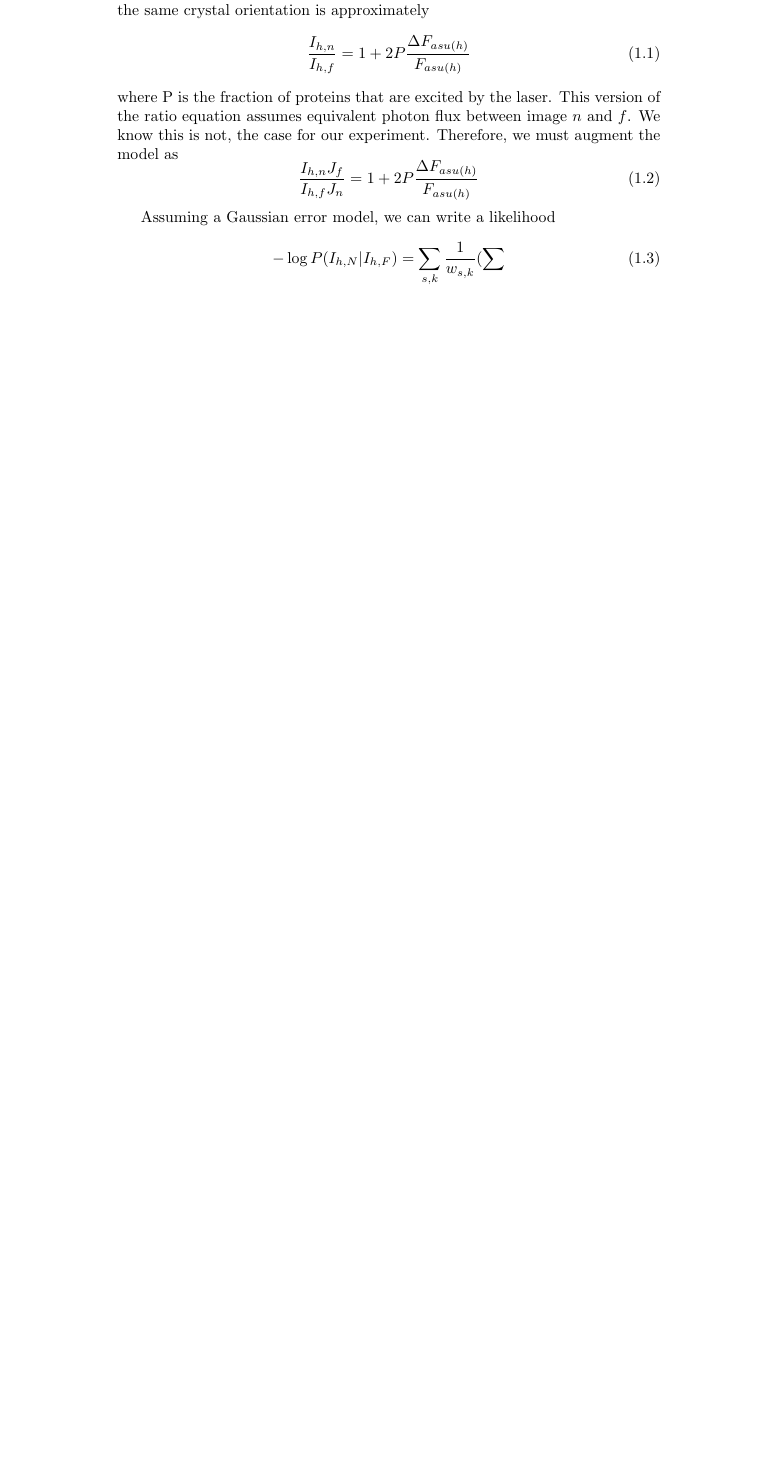
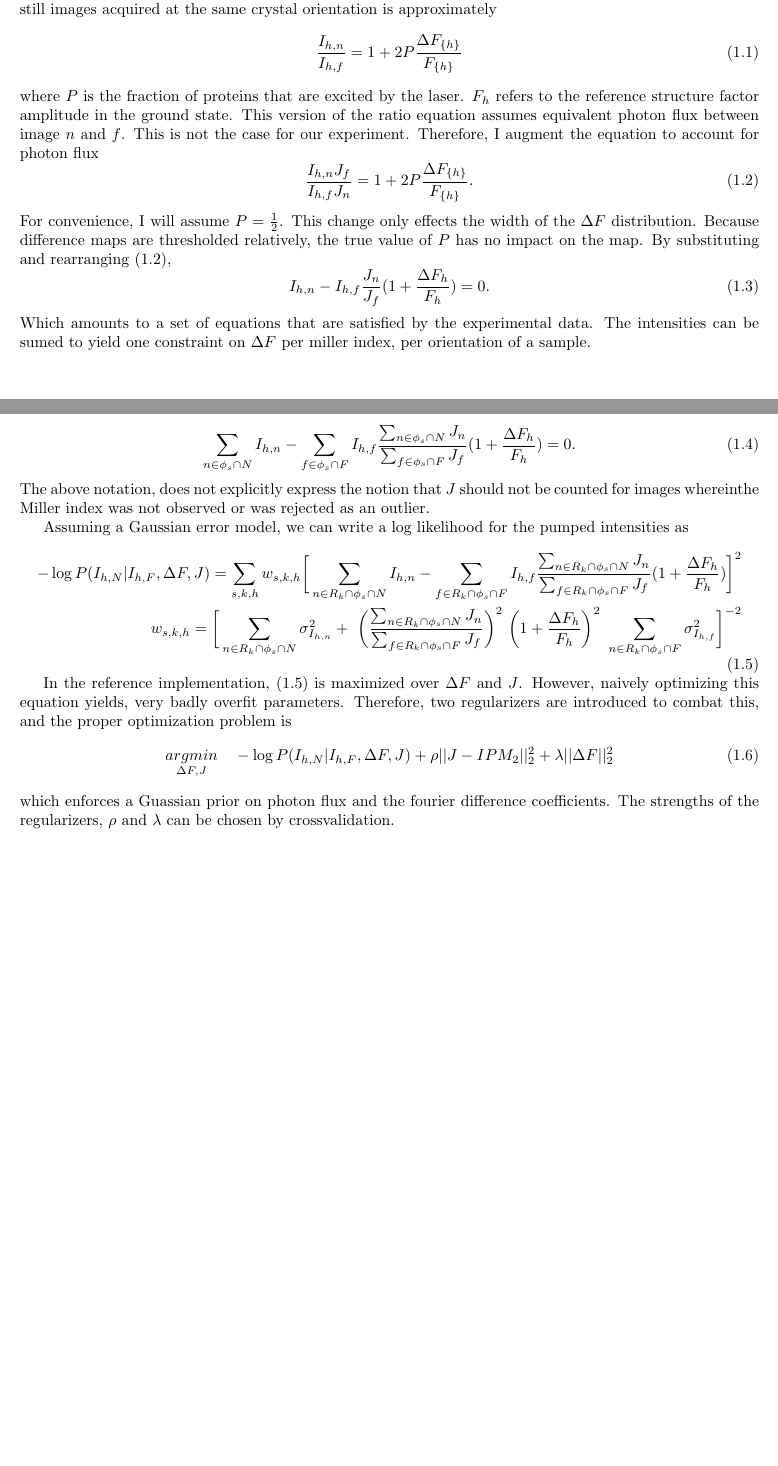
Before and after one commit to kmdalton/deltafestimator, a LaTeX document (doc/main.tex): part of page 3 of 3 before the commit and two parts of pages 2 and 3 of 3 after it, the two joined at a grey line, cut so that both start at the same text, the shorter picture padded with empty space. Compiled offline with pdfLaTeX.

Commit message:
finished basic model description

```diff
--- a/doc/main.tex
+++ b/doc/main.tex
@@ -1,4 +1,5 @@
 \documentclass{report}
+\usepackage[margin=1.0in]{geometry}
 \usepackage[utf8]{inputenc}
 \usepackage{textgreek}
 \usepackage{gensymb}
@@ -77,20 +78,50 @@ $J_i$ & The actual photon flux through the crystal associated with image $i$ \\
 The goal of this inference package is to employ the equations for the ratio method \cite{coppens} to infer fourier difference map coefficients.
 According to the random diffuse excitation model, the observed intensity ratio between still images acquired at the same crystal orientation is approximately
 \begin{equation}
-\frac{I_{h,n}}{I_{h,f}} =  1 + 2P\frac{\Delta F_{asu(h)}} {F_{asu(h)}}
+\frac{I_{h,n}}{I_{h,f}} =  1 + 2P\frac{\Delta F_{\{h\}}} {F_{\{h\}}}
 \end{equation}
-where P is the fraction of proteins that are excited by the laser.
+where $P$ is the fraction of proteins that are excited by the laser.
+$F_{h}$ refers to the reference structure factor amplitude in the ground state.
 This version of the ratio equation assumes equivalent photon flux between image $n$ and $f$.
-We know this is not, the case for our experiment.
-Therefore, we must augment the model as
+This is not the case for our experiment.
+Therefore, I augment the equation to account for photon flux
+\begin{equation}\label{eq:ratio}
+\frac{I_{h,n}J_f}{I_{h,f}J_n} =  1 + 2P\frac{\Delta F_{\{h\}}} {F_{\{h\}}}.
+\end{equation}
+For convenience, I will assume $P=\frac{1}{2}$.
+This change only effects the width of the $\Delta F$ distribution.
+Because difference maps are thresholded relatively, the true value of $P$ has no impact on the map.
+By substituting and rearranging \eqref{eq:ratio},
 \begin{equation}
-\frac{I_{h,n}J_f}{I_{h,f}J_n} =  1 + 2P\frac{\Delta F_{asu(h)}} {F_{asu(h)}}
+I_{h,n} - I_{h,f} \frac{J_n}{J_f} ( 1 + \frac{\Delta F_{h}} {F_{h}}) = 0.
+\end{equation}
+Which amounts to a set of equations that are satisfied by the experimental data.
+The intensities can be sumed to yield one constraint on $\Delta F$ per miller index, per orientation of a sample.
+
+\begin{equation}
+\sum_{n\in \phi_s\cap N} I_{h,n} - \sum_{f\in \phi_s\cap F} I_{h,f} \frac{\sum_{n\in\phi_s\cap N} J_n}{\sum_{f\in\phi_s\cap F} J_f} ( 1 + \frac{\Delta F_{h}} {F_{h}}) = 0.
+\end{equation}
+%TODO: Think of a way to fix the following shortcoming in this notation.
+%Ideally, the solution should not involve delta functions.
+The above notation, does not explicitly express the notion that $J$ should not be counted for images whereinthe Miller index was not observed or was rejected as an outlier.
+
+Assuming a Gaussian error model, we can write a log likelihood for the pumped intensities as
+\begin{equation}\label{eq:ml}
+\begin{aligned}
+-\log P(I_{h,N}|I_{h,F},\Delta F, J) = \sum_{s,k,h}w_{s,k,h} \bigg[ \sum_{n\in R_k \cap \phi_s\cap N} I_{h,n} - \sum_{f\in R_k \cap \phi_s\cap F} I_{h,f} \frac{\sum_{n\in R_k \cap \phi_s\cap N} J_n}{\sum_{f\in R_k \cap \phi_s\cap F} J_f} ( 1 + \frac{\Delta F_{h}} {F_{h}}) \bigg]^2  \\
+w_{s,k,h} = \bigg[\sum_{n\in R_k\cap \phi_s\cap N}\sigma^2_{I_{h,n}} + \
+             \bigg(\frac {\sum_{n\in R_k \cap \phi_s\cap N} J_n}{\sum_{f\in R_k \cap \phi_s\cap F} J_f}\bigg)^2\
+             \bigg(1 + \frac{\Delta F_h}{F_h}\bigg)^2 \
+             \sum_{n\in R_k\cap \phi_s\cap F}\sigma^2_{I_{h,f}}\bigg]^{-2}
+\end{aligned}
 \end{equation}
 
-Assuming a Gaussian error model, we can write a likelihood
+In the reference implementation, \eqref{eq:ml} is maximized over $\Delta F$ and $J$. However, naively optimizing this equation yields, very badly overfit parameters. Therefore, two regularizers are introduced to combat this, and the proper optimization problem is
 \begin{equation}
--\log P(I_{h,N} | I_{h,F}) = \sum_{s,k} \frac{1}{w_{s,k}} (\sum
+\underset{\Delta F,J}{argmin} \quad -\log P(I_{h,N}|I_{h,F}, \Delta F, J) + \rho ||J - IPM_2||_2^2 + \lambda ||\Delta F||_2^2
 \end{equation}
+which enforces a Guassian prior on photon flux and the fourier difference coefficients.
+The strengths of the regularizers, $\rho$ and $\lambda$ can be chosen by crossvalidation.
 
 
 \end{document}
```
Also changed, not shown: doc/main.tex (4 more changed lines).
